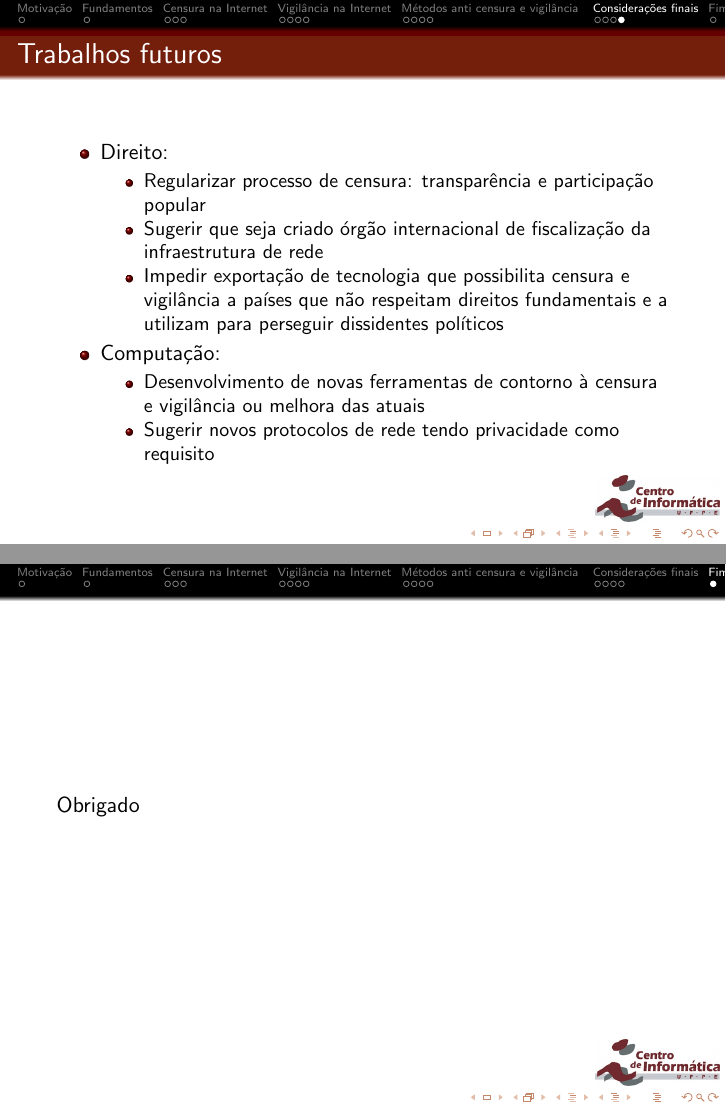
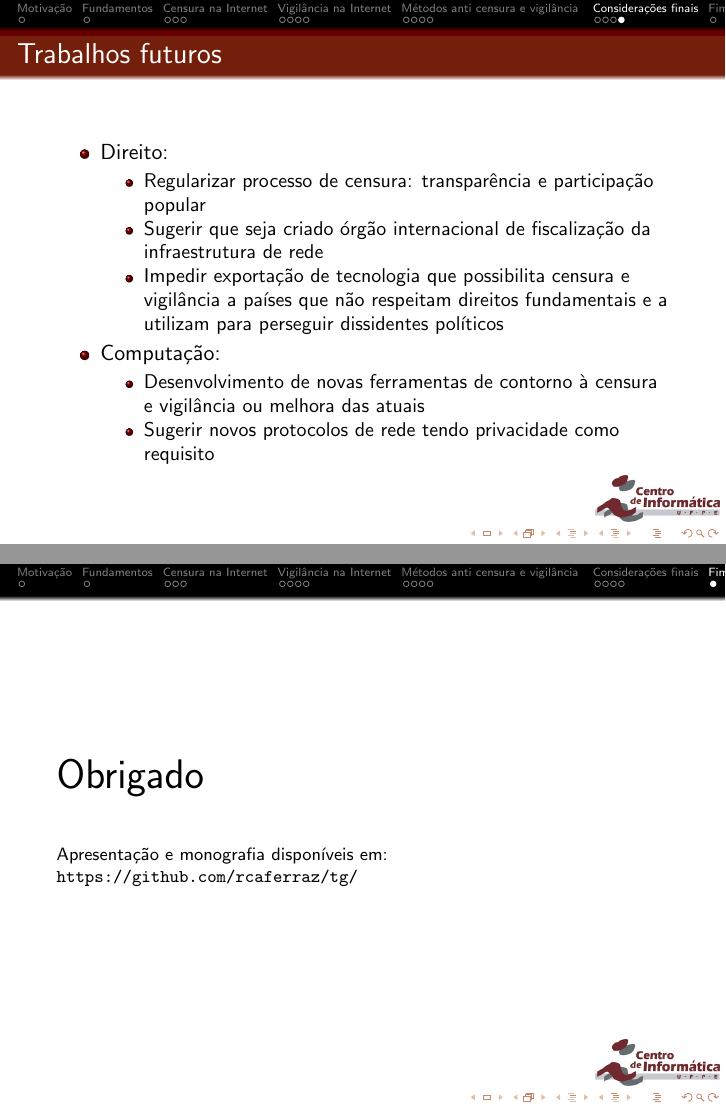
Before and after one commit to rcaferraz/tg, LaTeX slides (latex/apresentacao/apresentacao-tg-rcaf.tex): pages 31 and 32 of 32, joined at a grey line. Compiled offline with pdfLaTeX; the source files are stored in an older character set and shown here as Unicode.

Commit message:
Modificacoes na apresentacao

```diff
--- a/latex/apresentacao/apresentacao-tg-rcaf.tex
+++ b/latex/apresentacao/apresentacao-tg-rcaf.tex
@@ -314,7 +318,11 @@ Considerações finais
 
 \section{Fim}
 \begin{frame}
-Obrigado
+\huge Obrigado
+
+\vspace{\baselineskip}
+\footnotesize Apresentação e monografia disponíveis em:
+\footnotesize \url{https://github.com/rcaferraz/tg/}
 \end{frame}
 
 \end{document}
```
Also changed, not shown: latex/apresentacao/apresentacao-tg-rcaf.pdf, latex/apresentacao/satellite.png (added), latex/apresentacao/apresentacao-tg-rcaf.tex (6 more changed lines).
